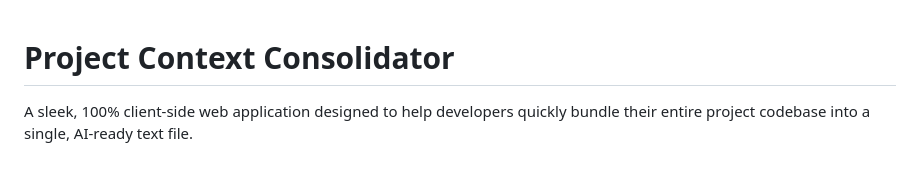
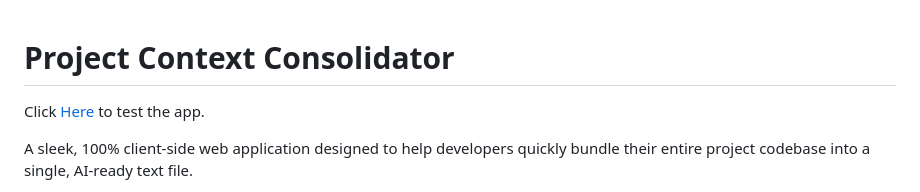
Before and after one commit to Aaron-Coutinho/Code2Text, a Markdown page: README.md, the part around one of its changes. Drawn GitHub-style; blank space fills up the shorter version.

Commit message:
Vercel Deploy Link

```diff
--- a/README.md
+++ b/README.md
@@ -1,4 +1,6 @@
 # Project Context Consolidator
+
+Click [Here](https://code2text-jade.vercel.app/) to test the app.
 
 A sleek, 100% client-side web application designed to help developers quickly bundle their entire project codebase into a single, AI-ready text file.
 
```
Also changed, not shown: other parts of README.md (+0 -2 lines).
